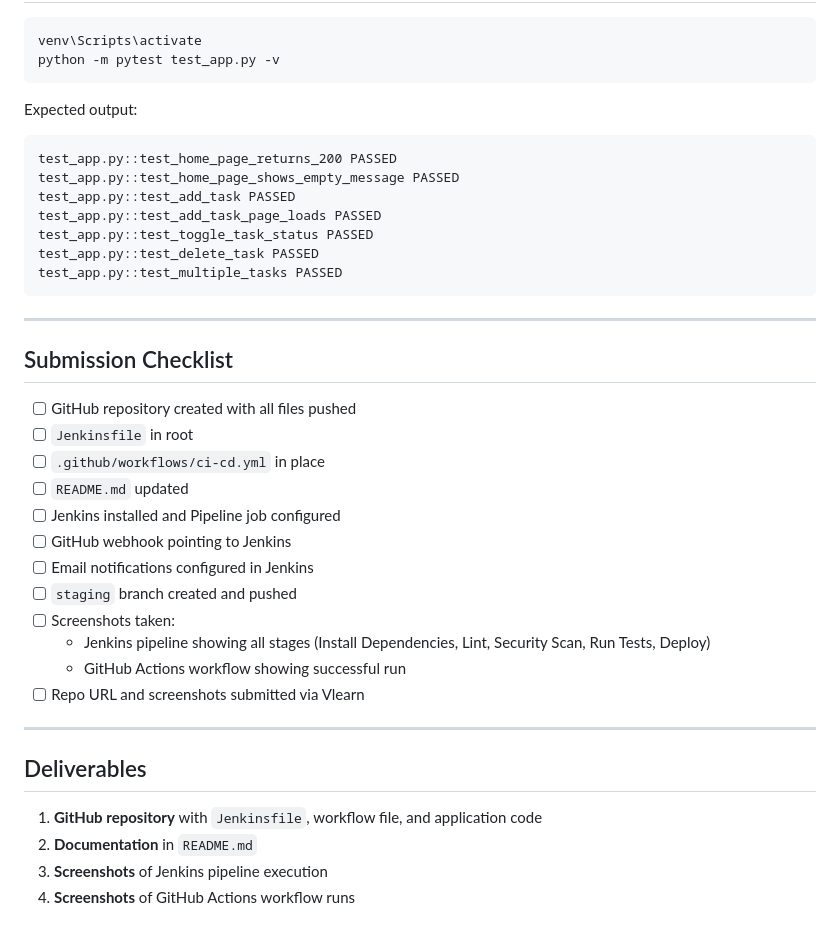
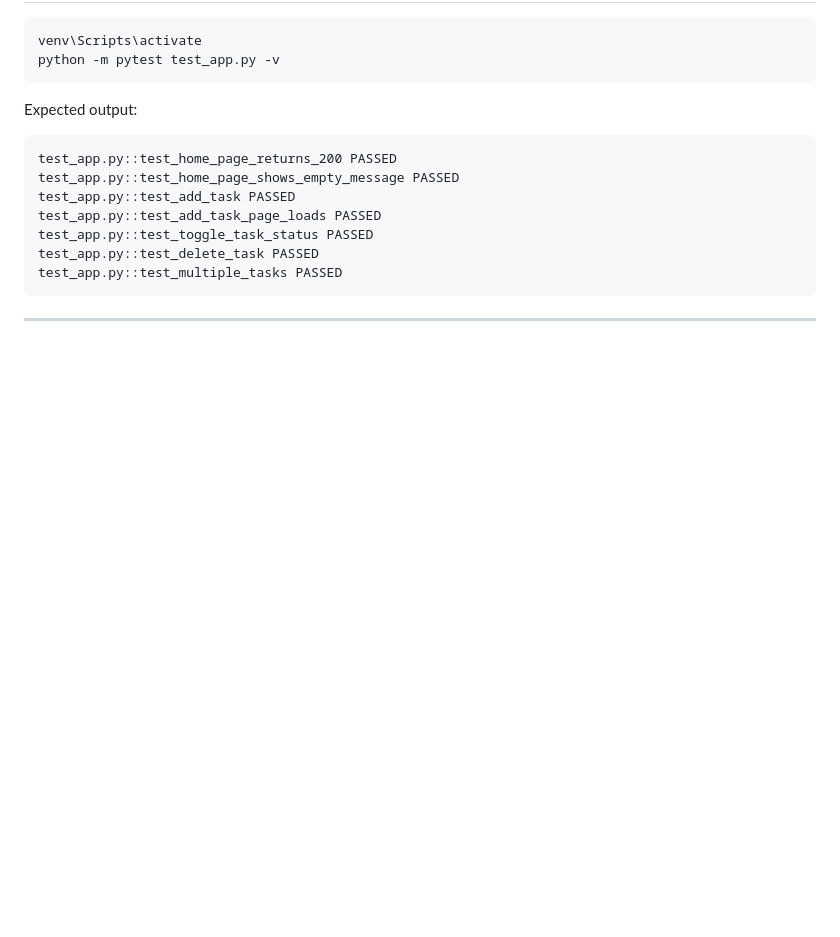
Before and after one commit to rahatpal/Rahat-task-manager-cicd, a Markdown page: README.md, the part around the change. Drawn GitHub-style; blank space fills up the shorter version.

````diff
--- a/README.md
+++ b/README.md
@@ -235,27 +235,3 @@ test_app.py::test_multiple_tasks PASSED
 ```
 
 ---
-
-## Submission Checklist
-
-- [ ] GitHub repository created with all files pushed
-- [ ] `Jenkinsfile` in root
-- [ ] `.github/workflows/ci-cd.yml` in place
-- [ ] `README.md` updated
-- [ ] Jenkins installed and Pipeline job configured
-- [ ] GitHub webhook pointing to Jenkins
-- [ ] Email notifications configured in Jenkins
-- [ ] `staging` branch created and pushed
-- [ ] Screenshots taken:
-  - Jenkins pipeline showing all stages (Install Dependencies, Lint, Security Scan, Run Tests, Deploy)
-  - GitHub Actions workflow showing successful run
-- [ ] Repo URL and screenshots submitted via Vlearn
-
----
-
-## Deliverables
-
-1. **GitHub repository** with `Jenkinsfile`, workflow file, and application code
-2. **Documentation** in `README.md`
-3. **Screenshots** of Jenkins pipeline execution
-4. **Screenshots** of GitHub Actions workflow runs
````
